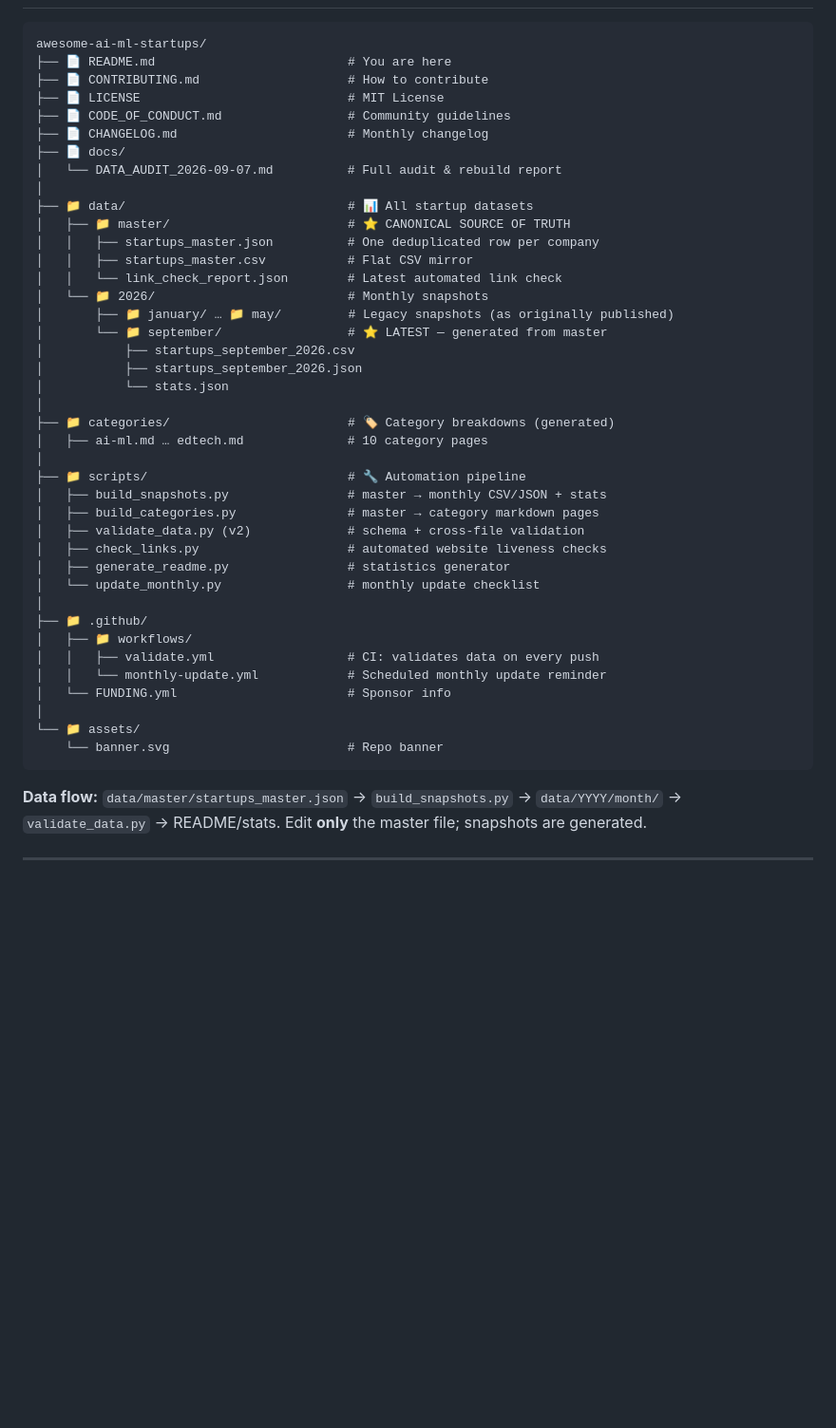
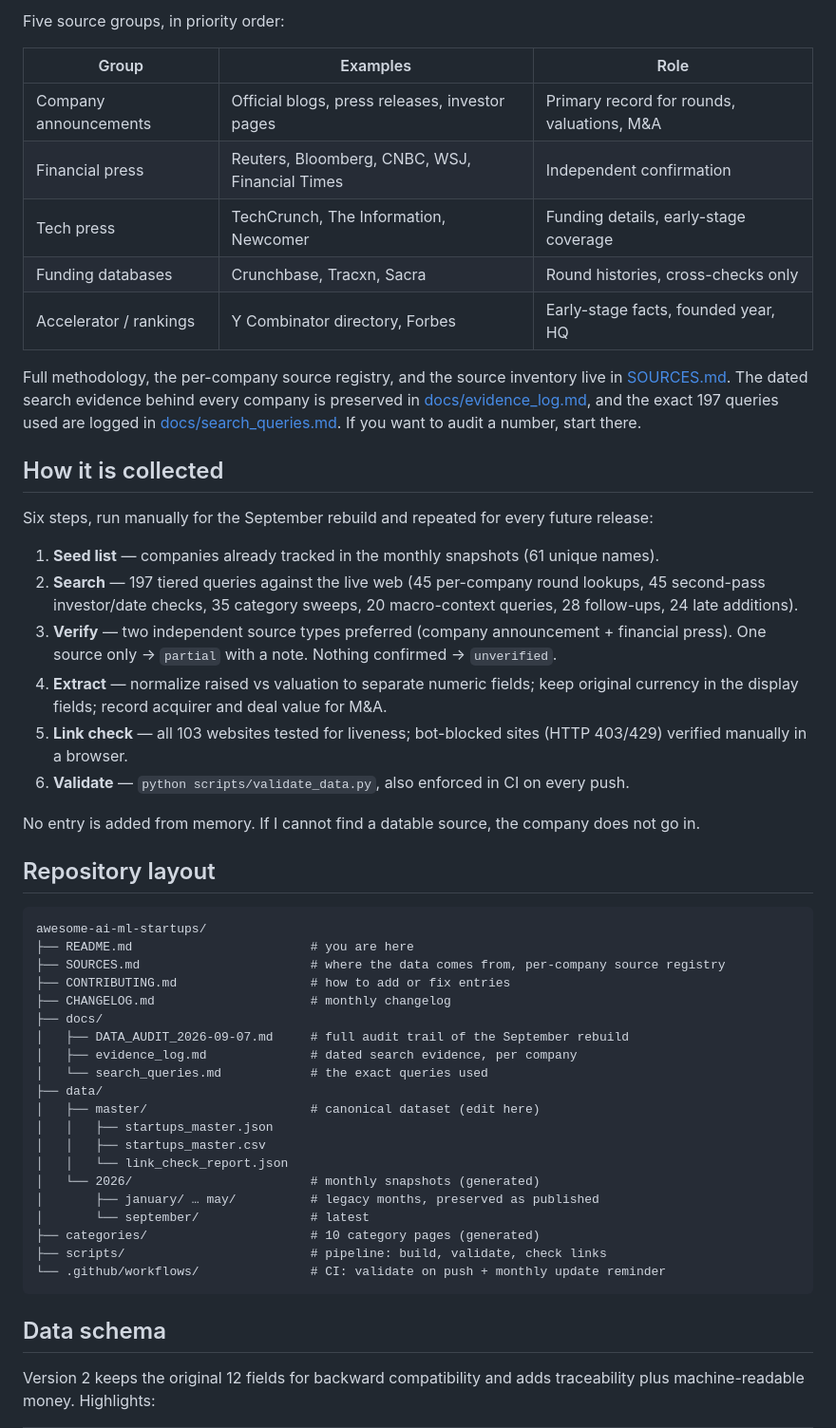
Before and after one commit to AdilShamim8/Awesome-AI_ML-Startups, a Markdown page: README.md, the part around one of its changes. Shown at 95% size. Rendered like a GitHub page; blank space fills up the shorter version.

````diff
--- a/README.md
+++ b/README.md
@@ -91,48 +102,54 @@ Whether you're a founder scoping competitors, an investor mapping the market, a
+Five source groups, in priority order:
+
+| Group | Examples | Role |
+|-------|----------|------|
+| Company announcements | Official blogs, press releases, investor pages | Primary record for rounds, valuations, M&A |
+| Financial press | Reuters, Bloomberg, CNBC, WSJ, Financial Times | Independent confirmation |
+| Tech press | TechCrunch, The Information, Newcomer | Funding details, early-stage coverage |
+| Funding databases | Crunchbase, Tracxn, Sacra | Round histories, cross-checks only |
+| Accelerator / rankings | Y Combinator directory, Forbes | Early-stage facts, founded year, HQ |
+
+Full methodology, the per-company source registry, and the source inventory live in [SOURCES.md](SOURCES.md). The dated search evidence behind every company is preserved in [docs/evidence_log.md](docs/evidence_log.md), and the exact 197 queries used are logged in [docs/search_queries.md](docs/search_queries.md). If you want to audit a number, start there.
+
+## How it is collected
+
+Six steps, run manually for the September rebuild and repeated for every future release:
+
+1. **Seed list** — companies already tracked in the monthly snapshots (61 unique names).
+2. **Search** — 197 tiered queries against the live web (45 per-company round lookups, 45 second-pass investor/date checks, 35 category sweeps, 20 macro-context queries, 28 follow-ups, 24 late additions).
+3. **Verify** — two independent source types preferred (company announcement + financial press). One source only → `partial` with a note. Nothing confirmed → `unverified`.
+4. **Extract** — normalize raised vs valuation to separate numeric fields; keep original currency in the display fields; record acquirer and deal value for M&A.
+5. **Link check** — all 103 websites tested for liveness; bot-blocked sites (HTTP 403/429) verified manually in a browser.
+6. **Validate** — `python scripts/validate_data.py`, also enforced in CI on every push.
+
+No entry is added from memory. If I cannot find a datable source, the company does not go in.
+
+## Repository layout
 
 ```
 awesome-ai-ml-startups/
-├── 📄 README.md                          # You are here
-├── 📄 CONTRIBUTING.md                    # How to contribute
-├── 📄 LICENSE                            # MIT License
-├── 📄 CODE_OF_CONDUCT.md                 # Community guidelines
-├── 📄 CHANGELOG.md                       # Monthly changelog
-├── 📄 docs/
-│   └── DATA_AUDIT_2026-09-07.md          # Full audit & rebuild report
-│
-├── 📁 data/                              # 📊 All startup datasets
-│   ├── 📁 master/                        # ⭐ CANONICAL SOURCE OF TRUTH
-│   │   ├── startups_master.json          # One deduplicated row per company
-│   │   ├── startups_master.csv           # Flat CSV mirror
-│   │   └── link_check_report.json        # Latest automated link check
-│   └── 📁 2026/                          # Monthly snapshots
-│       ├── 📁 january/ … 📁 may/         # Legacy snapshots (as originally published)
-│       └── 📁 september/                 # ⭐ LATEST — generated from master
-│           ├── startups_september_2026.csv
-│           ├── startups_september_2026.json
-│           └── stats.json
-│
-├── 📁 categories/                        # 🏷️ Category breakdowns (generated)
-│   ├── ai-ml.md … edtech.md              # 10 category pages
-│
-├── 📁 scripts/                           # 🔧 Automation pipeline
-│   ├── build_snapshots.py                # master → monthly CSV/JSON + stats
-│   ├── build_categories.py               # master → category markdown pages
-│   ├── validate_data.py (v2)             # schema + cross-file validation
-│   ├── check_links.py                    # automated website liveness checks
-│   ├── generate_readme.py                # statistics generator
-│   └── update_monthly.py                 # monthly update checklist
-│
-├── 📁 .github/
-│   ├── 📁 workflows/
-│   │   ├── validate.yml                  # CI: validates data on every push
-│   │   └── monthly-update.yml            # Scheduled monthly update reminder
-│   └── FUNDING.yml                       # Sponsor info
-│
-└── 📁 assets/
-    └── banner.svg                        # Repo banner
+├── README.md                        # you are here
+├── SOURCES.md                       # where the data comes from, per-company source registry
+├── CONTRIBUTING.md                  # how to add or fix entries
+├── CHANGELOG.md                     # monthly changelog
+├── docs/
+│   ├── DATA_AUDIT_2026-09-07.md     # full audit trail of the September rebuild
+│   ├── evidence_log.md              # dated search evidence, per company
+│   └── search_queries.md            # the exact queries used
+├── data/
+│   ├── master/                      # canonical dataset (edit here)
+│   │   ├── startups_master.json
+│   │   ├── startups_master.csv
+│   │   └── link_check_report.json
+│   └── 2026/                        # monthly snapshots (generated)
+│       ├── january/ … may/          # legacy months, preserved as published
+│       └── september/               # latest
+├── categories/                      # 10 category pages (generated)
+├── scripts/                         # pipeline: build, validate, check links
+└── .github/workflows/               # CI: validate on push + monthly update reminder
 ```
 
-**Data flow:** `data/master/startups_master.json` → `build_snapshots.py` → `data/YYYY/month/` → `validate_data.py` → README/stats. Edit **only** the master file; snapshots are generated.
+## Data schema
 
----
+Version 2 keeps the original 12 fields for backward compatibility and adds traceability plus machine-readable money. Highlights:
 
````
Also changed, not shown: other parts of README.md (+154 -197 lines), CHANGELOG.md (+25 -0 lines), SOURCES.md (added, +249 -0 lines).
